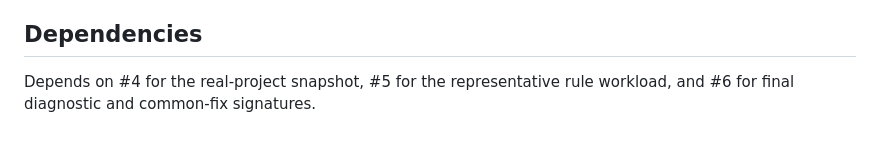
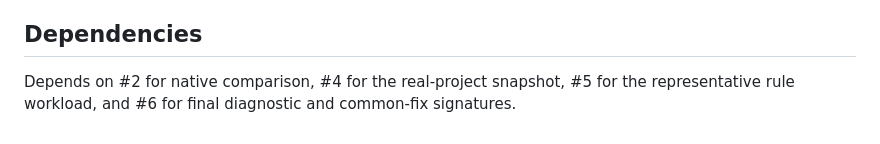
Before and after one commit to MortenChristiansenOrg/drill-press.net, a Markdown page: docs/slices/07-performance-benchmarking.md, the part around the change. GitHub-like rendering.

Commit message:
Clarify slice 7 dependencies

```diff
--- a/docs/slices/07-performance-benchmarking.md
+++ b/docs/slices/07-performance-benchmarking.md
@@ -61,5 +61,6 @@ hardware-independent timing gates, or fixed expected finding counts.
 
 ## Dependencies
 
-Depends on #4 for the real-project snapshot, #5 for the representative rule
-workload, and #6 for final diagnostic and common-fix signatures.
+Depends on #2 for native comparison, #4 for the real-project snapshot, #5 for
+the representative rule workload, and #6 for final diagnostic and common-fix
+signatures.
```
